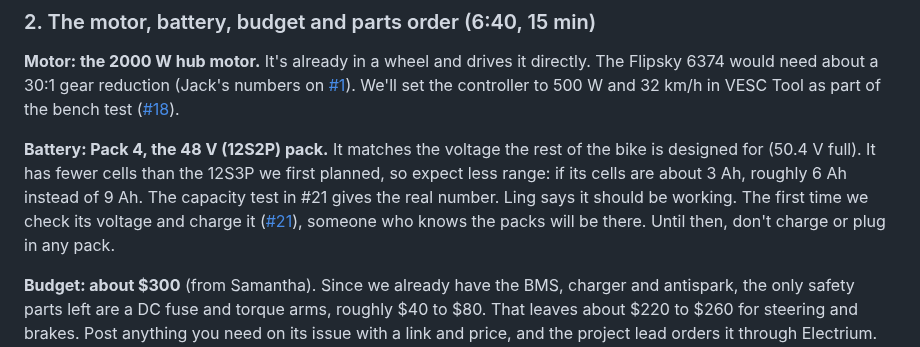
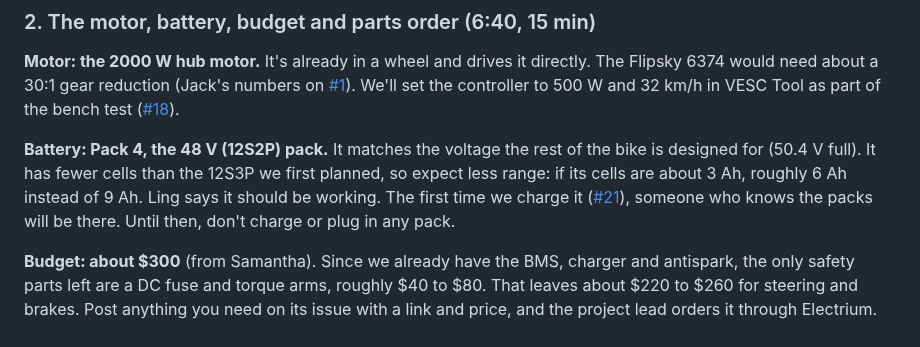
Before and after one commit to Electrium-Mobility/Bakfiets-F26, a Markdown page: docs/meetings/2026-10-07.md, the part around the change. Drawn GitHub-style.

Commit message:
Pack 4: just a look-over and a supervised first charge

```diff
--- a/docs/meetings/2026-10-07.md
+++ b/docs/meetings/2026-10-07.md
@@ -47,7 +47,7 @@ Photos of all of it are in [docs/photos/bay-2026-10](../photos/bay-2026-10/READM
 
 **Motor: the 2000 W hub motor.** It's already in a wheel and drives it directly. The Flipsky 6374 would need about a 30:1 gear reduction (Jack's numbers on [#1](https://github.com/Electrium-Mobility/Bakfiets-F26/issues/1)). We'll set the controller to 500 W and 32 km/h in VESC Tool as part of the bench test ([#18](https://github.com/Electrium-Mobility/Bakfiets-F26/issues/18)).
 
-**Battery: Pack 4, the 48 V (12S2P) pack.** It matches the voltage the rest of the bike is designed for (50.4 V full). It has fewer cells than the 12S3P we first planned, so expect less range: if its cells are about 3 Ah, roughly 6 Ah instead of 9 Ah. The capacity test in #21 gives the real number. Ling says it should be working. The first time we check its voltage and charge it ([#21](https://github.com/Electrium-Mobility/Bakfiets-F26/issues/21)), someone who knows the packs will be there. Until then, don't charge or plug in any pack.
+**Battery: Pack 4, the 48 V (12S2P) pack.** It matches the voltage the rest of the bike is designed for (50.4 V full). It has fewer cells than the 12S3P we first planned, so expect less range: if its cells are about 3 Ah, roughly 6 Ah instead of 9 Ah. Ling says it should be working. The first time we charge it ([#21](https://github.com/Electrium-Mobility/Bakfiets-F26/issues/21)), someone who knows the packs will be there. Until then, don't charge or plug in any pack.
 
 **Budget: about $300** (from Samantha). Since we already have the BMS, charger and antispark, the only safety parts left are a DC fuse and torque arms, roughly $40 to $80. That leaves about $220 to $260 for steering and brakes. Post anything you need on its issue with a link and price, and the project lead orders it through Electrium. Don't buy parts yourself.
 
```
Also changed, not shown: ONBOARDING.md (+2 -2 lines), docs/term-projects.md (+1 -1 lines), docs/diagrams/gantt-f26.png, 1 other file.
